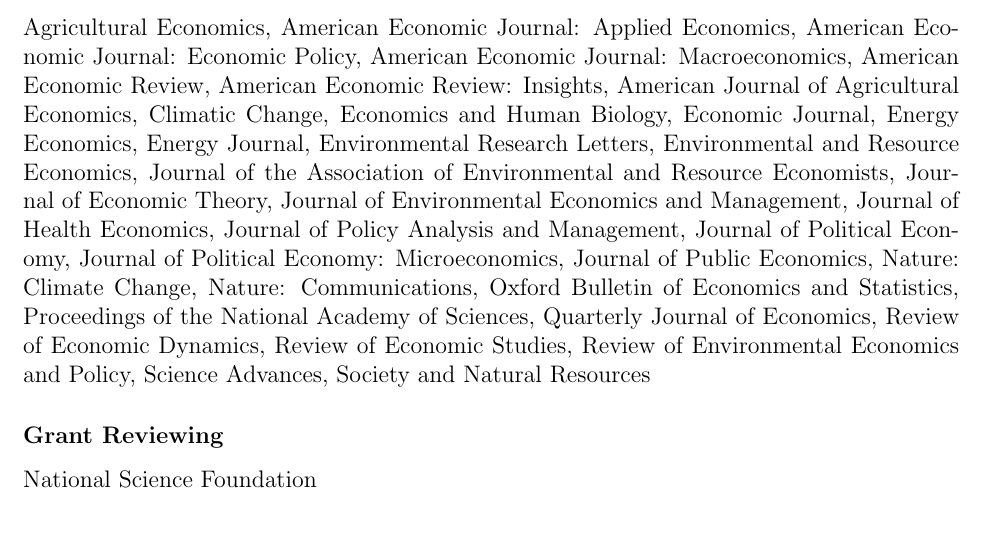
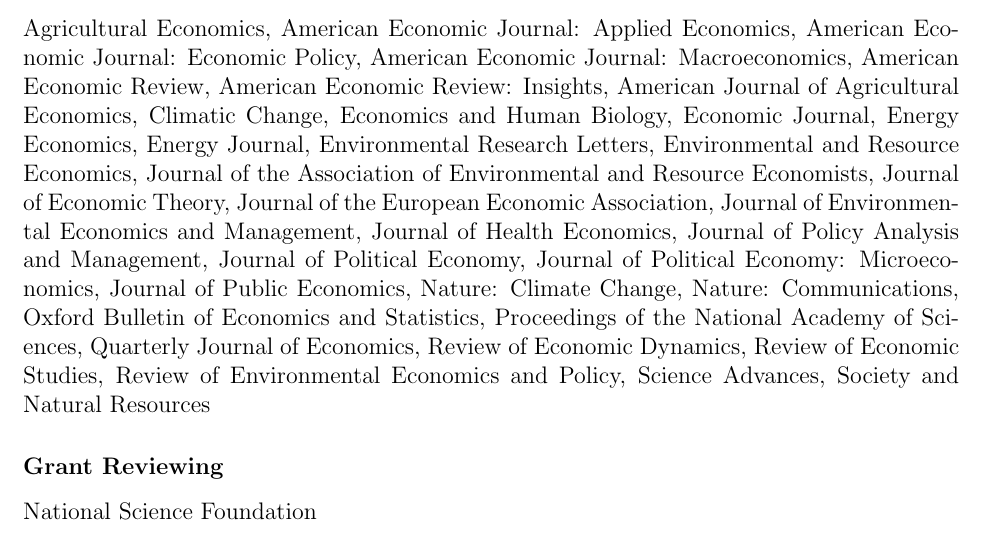
Before and after one commit to irudik/irudik.github.io, a LaTeX CV (_site/assets/pdf/rudik_cv.tex): part of page 4 of 6, cut so that both start at the same text. Compiled offline with pdfLaTeX.

Commit message:
update cv

```diff
--- a/_site/assets/pdf/rudik_cv.tex
+++ b/_site/assets/pdf/rudik_cv.tex
@@ -177,6 +177,7 @@
 	Environmental and Resource Economics,
 	Journal of the Association of Environmental and Resource Economists,
 	Journal of Economic Theory,
+	Journal of the European Economic Association,
 	Journal of Environmental Economics and Management,
 	Journal of Health Economics,
 	Journal of Policy Analysis and Management,
```
Also changed, not shown: _site/assets/pdf/rudik_cv.pdf, 4 other files.
